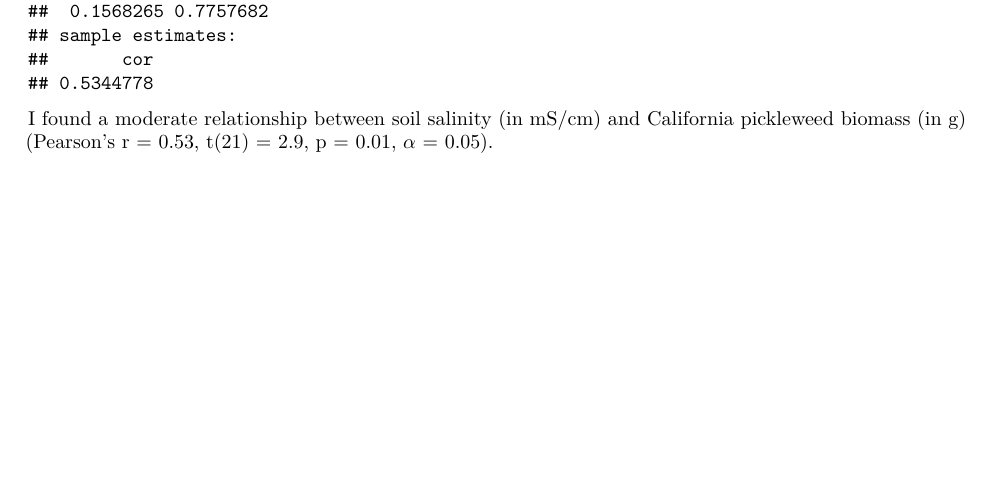
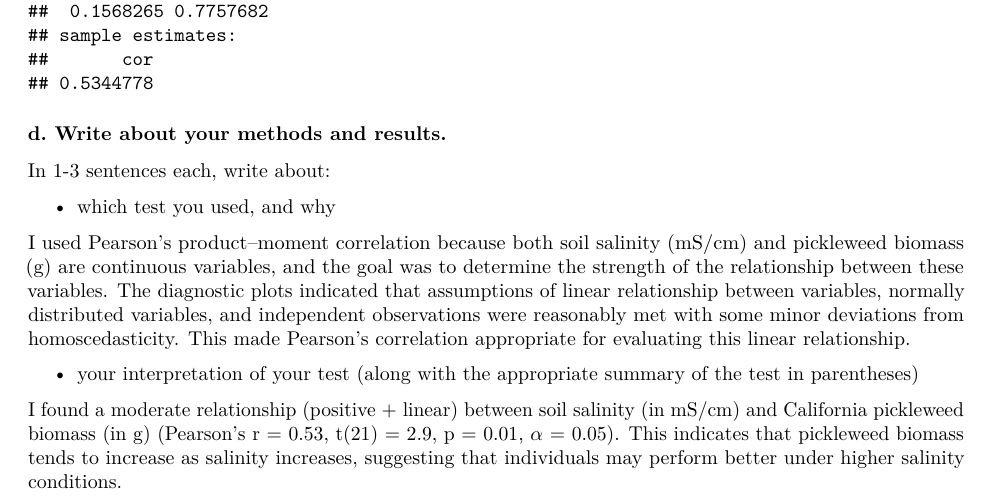
Before and after one commit to samantha-gibson05/ENVS-193DS_homework-03, an R Markdown document (code/hw3_code.Rmd): part of page 4 of 4, cut so that both start at the same text, the shorter picture padded with empty space. Rendered offline with R 4.5, knitr and Pandoc, then LaTeX, with nearby package versions.

Commit message:
completed 1d documenting: - which test I used, and why - my interpretation of the test

````diff
--- a/code/hw3_code.Rmd
+++ b/code/hw3_code.Rmd
@@ -89,4 +89,14 @@ cor.test(salinity$pickleweed, # pickleweed biomass variable from salinity df
          salinity$salinity_mS_cm, # salinity variable from salinity df
          method = "pearson") # specifies Pearson (linear assumption met)
 ```
-I found a moderate relationship between soil salinity (in mS/cm) and California pickleweed biomass (in g) (Pearson’s r = 0.53, t(21) = 2.9, p = 0.01, $\alpha$ = 0.05).
+
+### d. Write about your methods and results.
+In 1-3 sentences each, write about:
+
+- which test you used, and why
+
+I used Pearson’s product–moment correlation because both soil salinity (mS/cm) and pickleweed biomass (g) are continuous variables, and the goal was to determine the strength of the relationship between these variables. The diagnostic plots indicated that assumptions of linear relationship between variables, normally distributed variables, and independent observations were reasonably met with some minor deviations from homoscedasticity. This made Pearson’s correlation appropriate for evaluating this linear relationship.
+
+- your interpretation of your test (along with the appropriate summary of the test in parentheses)
+
+I found a moderate relationship (positive + linear) between soil salinity (in mS/cm) and California pickleweed biomass (in g) (Pearson’s r = 0.53, t(21) = 2.9, p = 0.01, $\alpha$ = 0.05). This indicates that pickleweed biomass tends to increase as salinity increases, suggesting that individuals may perform better under higher salinity conditions.
````
